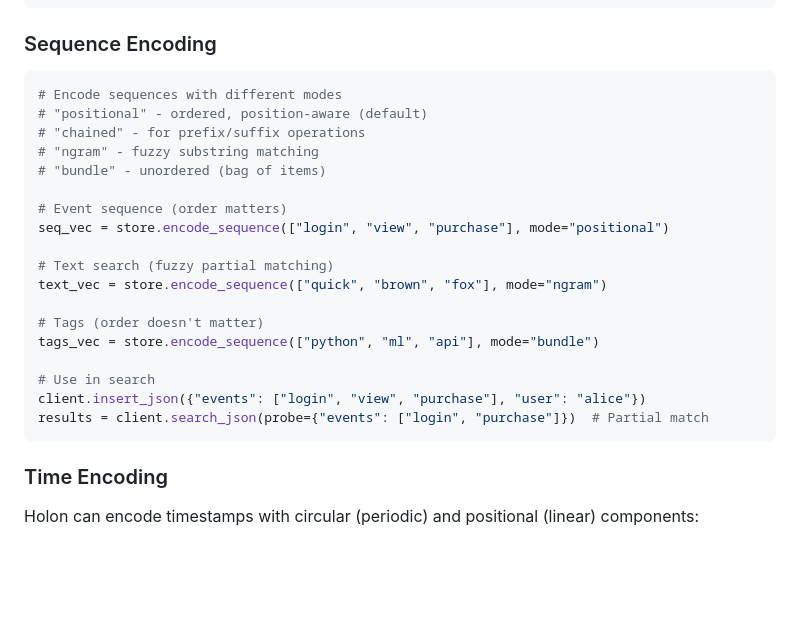
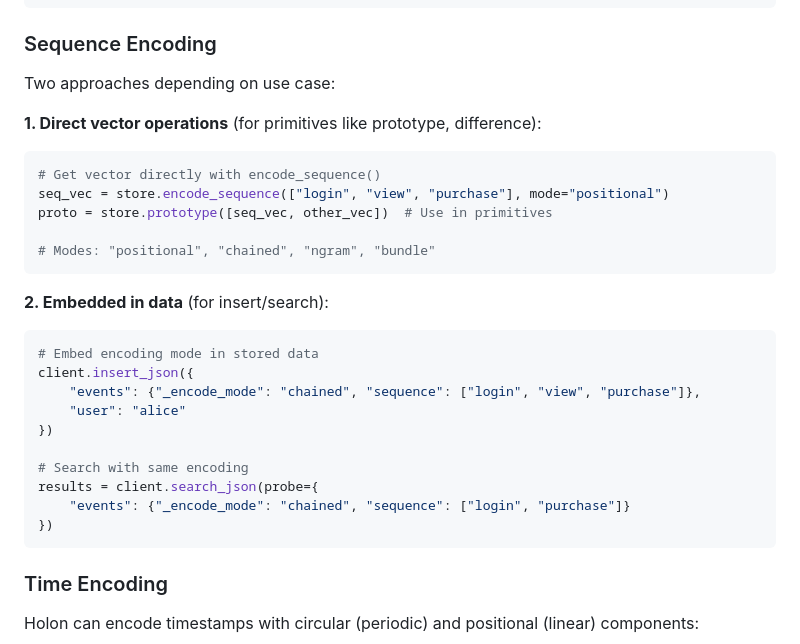
Before and after one commit to watmin/holon, a Markdown page: README.md, the part around the change. Drawn GitHub-style; blank space fills up the shorter version.

Commit message:
Clarify two sequence encoding patterns in README
1. encode_sequence() - Direct vector for primitive operations
2. _encode_mode embedded - For insert/search data flow

Both patterns are valid for different use cases:
- Use encode_sequence() when you need a vector for prototype/difference/etc
- Use _encode_mode when the sequence is part of stored document structure

````diff
--- a/README.md
+++ b/README.md
@@ -148,25 +148,29 @@ client.search_json(
 
 ### Sequence Encoding
 
+Two approaches depending on use case:
+
+**1. Direct vector operations** (for primitives like prototype, difference):
 ```python
-# Encode sequences with different modes
-# "positional" - ordered, position-aware (default)
-# "chained" - for prefix/suffix operations
-# "ngram" - fuzzy substring matching
-# "bundle" - unordered (bag of items)
+# Get vector directly with encode_sequence()
+seq_vec = store.encode_sequence(["login", "view", "purchase"], mode="positional")
+proto = store.prototype([seq_vec, other_vec])  # Use in primitives
 
-# Event sequence (order matters)
-seq_vec = store.encode_sequence(["login", "view", "purchase"], mode="positional")
+# Modes: "positional", "chained", "ngram", "bundle"
+```
 
-# Text search (fuzzy partial matching)
-text_vec = store.encode_sequence(["quick", "brown", "fox"], mode="ngram")
+**2. Embedded in data** (for insert/search):
+```python
+# Embed encoding mode in stored data
+client.insert_json({
+    "events": {"_encode_mode": "chained", "sequence": ["login", "view", "purchase"]},
+    "user": "alice"
+})
 
-# Tags (order doesn't matter)
-tags_vec = store.encode_sequence(["python", "ml", "api"], mode="bundle")
-
-# Use in search
-client.insert_json({"events": ["login", "view", "purchase"], "user": "alice"})
-results = client.search_json(probe={"events": ["login", "purchase"]})  # Partial match
+# Search with same encoding
+results = client.search_json(probe={
+    "events": {"_encode_mode": "chained", "sequence": ["login", "purchase"]}
+})
 ```
 
 ### Time Encoding
````
